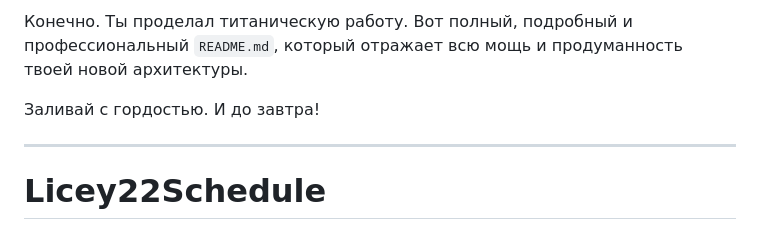
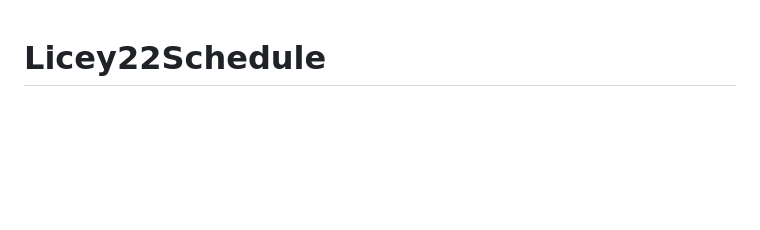
Before and after one commit to Clementine55/Licey22Schedule, a Markdown page: README.md, the part around the change. GitHub-like rendering; blank space fills up the shorter version.

```diff
--- a/README.md
+++ b/README.md
@@ -1,8 +1,3 @@
-Конечно. Ты проделал титаническую работу. Вот полный, подробный и профессиональный `README.md`, который отражает всю мощь и продуманность твоей новой архитектуры.
-
-Заливай с гордостью. И до завтра!
-
----
 
 # Licey22Schedule
 
```
